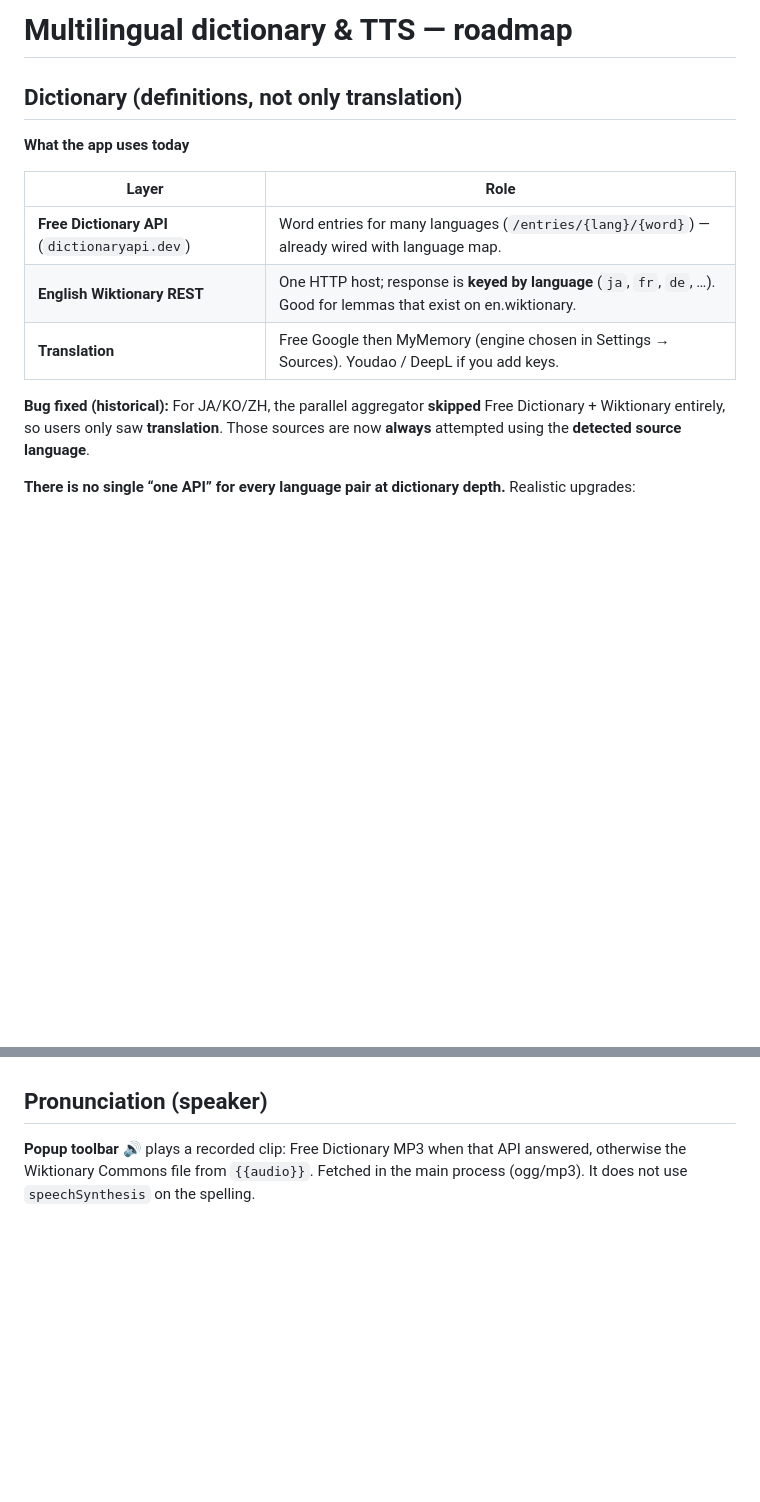
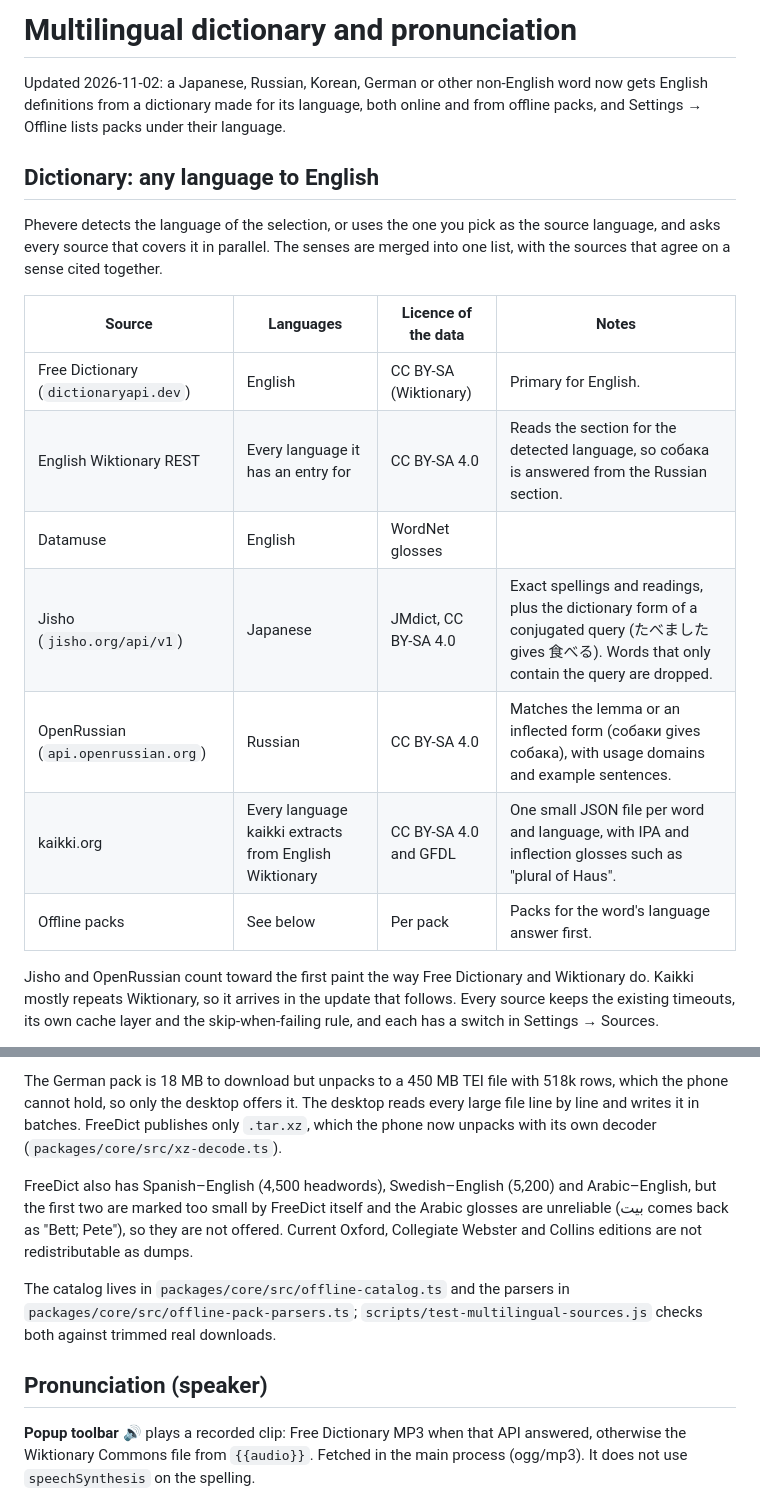
Before and after one commit to thd2020/phevere, a Markdown page: docs/MULTILINGUAL.md, 2 parts joined by grey strips. GitHub-like rendering; blank space fills up the shorter version.

```diff
--- a/docs/MULTILINGUAL.md
+++ b/docs/MULTILINGUAL.md
@@ -1,16 +1,20 @@
-# Multilingual dictionary & TTS — roadmap
+# Multilingual dictionary and pronunciation
 
-## Dictionary (definitions, not only translation)
+Updated 2026-11-02: a Japanese, Russian, Korean, German or other non-English word now gets English definitions from a dictionary made for its language, both online and from offline packs, and Settings → Offline lists packs under their language.
 
-**What the app uses today**
+## Dictionary: any language to English
 
-| Layer | Role |
-|--------|------|
-| **Free Dictionary API** (`dictionaryapi.dev`) | Word entries for many languages (`/entries/{lang}/{word}`) — already wired with language map. |
-| **English Wiktionary REST** | One HTTP host; response is **keyed by language** (`ja`, `fr`, `de`, …). Good for lemmas that exist on en.wiktionary. |
-| **Translation** | Free Google then MyMemory (engine chosen in Settings → Sources). Youdao / DeepL if you add keys. |
+Phevere detects the language of the selection, or uses the one you pick as the source language, and asks every source that covers it in parallel. The senses are merged into one list, with the sources that agree on a sense cited together.
 
-**Bug fixed (historical):** For JA/KO/ZH, the parallel aggregator **skipped** Free Dictionary + Wiktionary entirely, so users only saw **translation**. Those sources are now **always** attempted using the **detected source language**.
+| Source | Languages | Licence of the data | Notes |
+|---|---|---|---|
+| Free Dictionary (`dictionaryapi.dev`) | English | CC BY-SA (Wiktionary) | Primary for English. |
+| English Wiktionary REST | Every language it has an entry for | CC BY-SA 4.0 | Reads the section for the detected language, so собака is answered from the Russian section. |
+| Datamuse | English | WordNet glosses | |
+| Jisho (`jisho.org/api/v1`) | Japanese | JMdict, CC BY-SA 4.0 | Exact spellings and readings, plus the dictionary form of a conjugated query (たべました gives 食べる). Words that only contain the query are dropped. |
+| OpenRussian (`api.openrussian.org`) | Russian | CC BY-SA 4.0 | Matches the lemma or an inflected form (собаки gives собака), with usage domains and example sentences. |
+| kaikki.org | Every language kaikki extracts from English Wiktionary | CC BY-SA 4.0 and GFDL | One small JSON file per word and language, with IPA and inflection glosses such as "plural of Haus". |
+| Offline packs | See below | Per pack | Packs for the word's language answer first. |
 
-**There is no single “one API” for every language pair at dictionary depth.** Realistic upgrades:
+Jisho and OpenRussian count toward the first paint the way Free Dictionary and Wiktionary do. Kaikki mostly repeats Wiktionary, so it arrives in the update that follows. Every source keeps the existing timeouts, its own cache layer and the skip-when-failing rule, and each has a switch in Settings → Sources.
 
@@ -22,3 +47,8 @@
+The German pack is 18 MB to download but unpacks to a 450 MB TEI file with 518k rows, which the phone cannot hold, so only the desktop offers it. The desktop reads every large file line by line and writes it in batches. FreeDict publishes only `.tar.xz`, which the phone now unpacks with its own decoder (`packages/core/src/xz-decode.ts`).
+
+FreeDict also has Spanish–English (4,500 headwords), Swedish–English (5,200) and Arabic–English, but the first two are marked too small by FreeDict itself and the Arabic glosses are unreliable (بيت comes back as "Bett; Pete"), so they are not offered. Current Oxford, Collegiate Webster and Collins editions are not redistributable as dumps.
+
+The catalog lives in `packages/core/src/offline-catalog.ts` and the parsers in `packages/core/src/offline-pack-parsers.ts`; `scripts/test-multilingual-sources.js` checks both against trimmed real downloads.
 
 ## Pronunciation (speaker)
 
```
Also changed, not shown: other parts of docs/MULTILINGUAL.md (+26 -5 lines), CHANGELOG.md (+2 -0 lines), README.md (+2 -2 lines), docs/MULTILINGUAL.assets/offline-packs-by-language.png (added).
